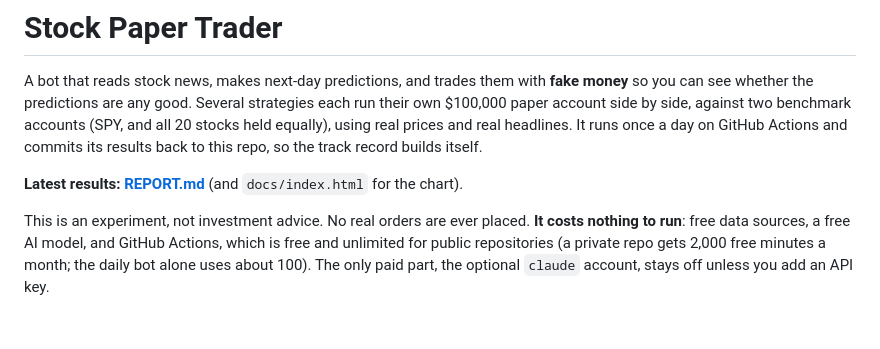
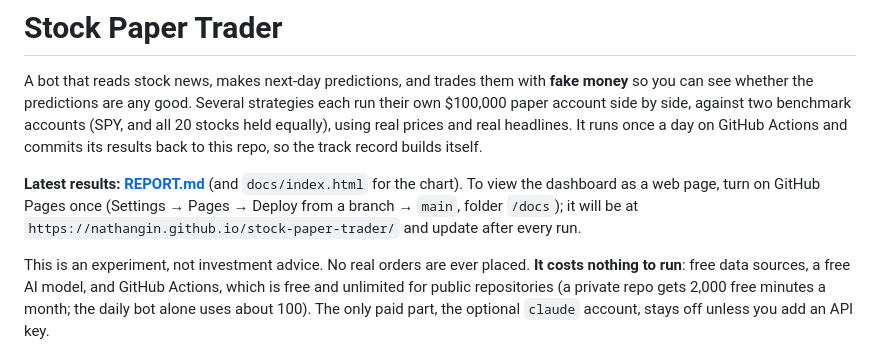
Before and after one commit to nathangin/stock-paper-trader, a Markdown page: README.md, the part around the change. GitHub-like rendering; blank space fills up the shorter version.

Commit message:
README: how to publish the dashboard with GitHub Pages
Co-Authored-By: Claude Opus 5.5 <noreply@anthropic.com>
Claude-Session: https://claude.ai/code/session_01RsJS6Ta3HBTQ8GDdj7SxhH

```diff
--- a/README.md
+++ b/README.md
@@ -9,6 +9,9 @@ day on GitHub Actions and commits its results back to this repo, so the track
 record builds itself.
 
 **Latest results: [REPORT.md](REPORT.md)** (and `docs/index.html` for the chart).
+To view the dashboard as a web page, turn on GitHub Pages once (Settings → Pages →
+Deploy from a branch → `main`, folder `/docs`); it will be at
+`https://nathangin.github.io/stock-paper-trader/` and update after every run.
 
 This is an experiment, not investment advice. No real orders are ever placed.
 **It costs nothing to run**: free data sources, a free AI model, and GitHub
```
